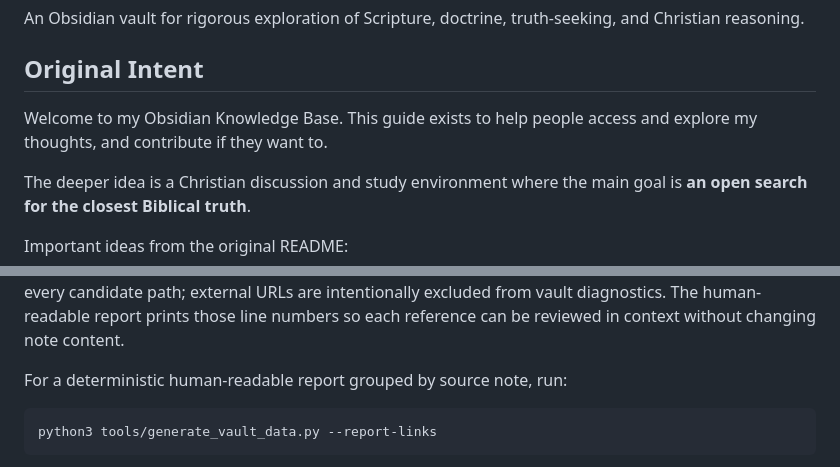
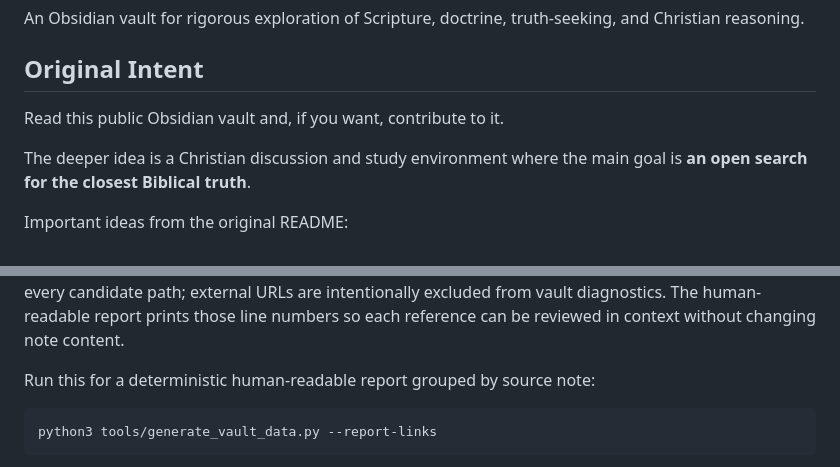
Before and after one commit to AlphaeusNg/Seeking-Biblical-Truth, a Markdown page: README.md, 2 parts joined by grey strips. Rendered like a GitHub page.

Commit message:
Shorten the vault README directions

````diff
--- a/README.md
+++ b/README.md
@@ -4,7 +4,7 @@ An Obsidian vault for rigorous exploration of Scripture, doctrine, truth-seeking
 
 ## Original Intent
 
-Welcome to my Obsidian Knowledge Base. This guide exists to help people access and explore my thoughts, and contribute if they want to.
+Read this public Obsidian vault and, if you want, contribute to it.
 
 The deeper idea is a Christian discussion and study environment where the main goal is **an open search for the closest Biblical truth**.
 
@@ -106,7 +105,7 @@ intentionally excluded from vault diagnostics. The human-readable report prints
 those line numbers so each reference can be reviewed in context without
 changing note content.
 
-For a deterministic human-readable report grouped by source note, run:
+Run this for a deterministic human-readable report grouped by source note:
 
 ```bash
 python3 tools/generate_vault_data.py --report-links
````
Also changed, not shown: other parts of README.md (+3 -5 lines).
